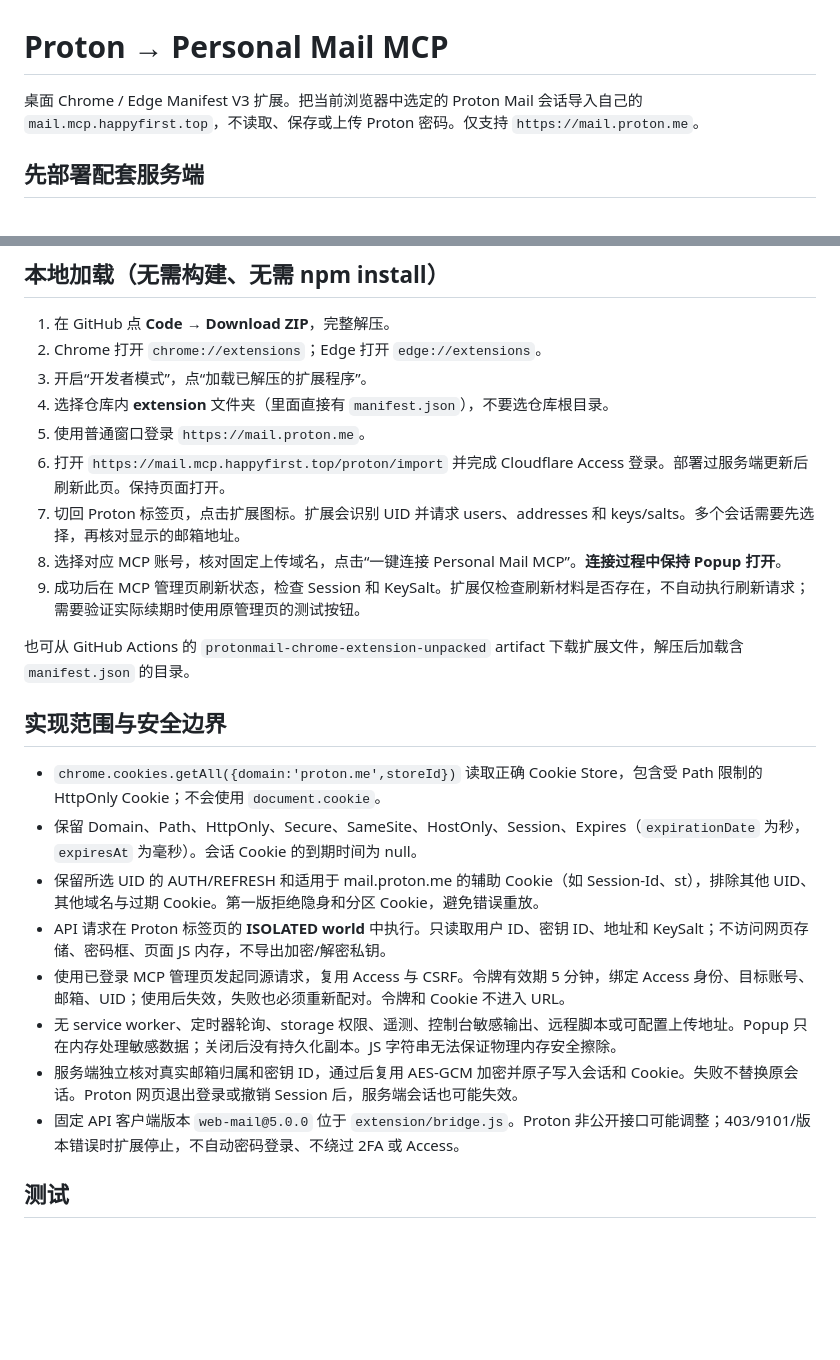
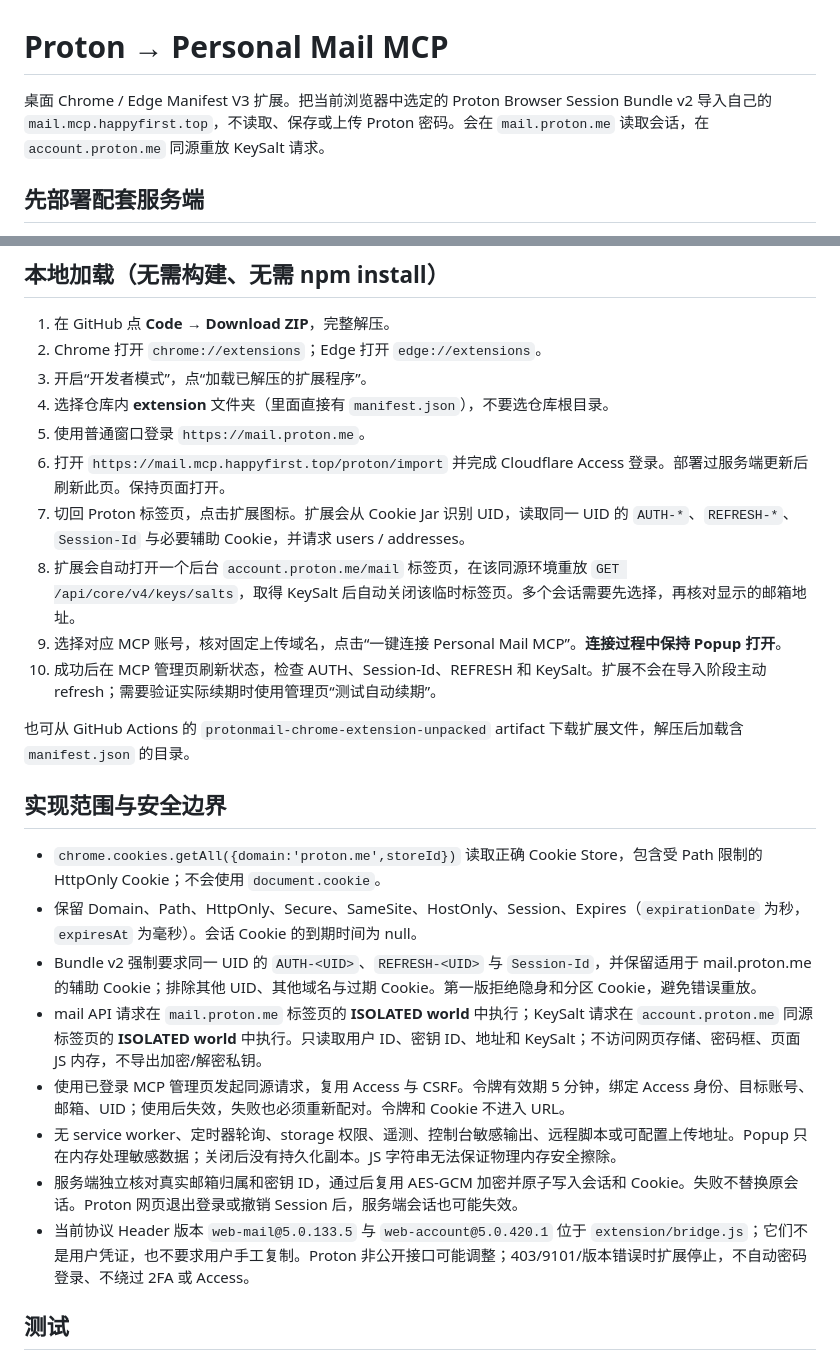
Before and after one commit to happy2first/protonmail-chrome-extension, a Markdown page: README.md, 2 parts joined by grey strips. Rendered like a GitHub page; blank space fills up the shorter version.

Commit message:
docs: document bundle v2 capture and KeySalt replay

```diff
--- a/README.md
+++ b/README.md
@@ -1,6 +1,6 @@
 # Proton → Personal Mail MCP
 
-桌面 Chrome / Edge Manifest V3 扩展。把当前浏览器中选定的 Proton Mail 会话导入自己的 `mail.mcp.happyfirst.top`，不读取、保存或上传 Proton 密码。仅支持 `https://mail.proton.me`。
+桌面 Chrome / Edge Manifest V3 扩展。把当前浏览器中选定的 Proton Browser Session Bundle v2 导入自己的 `mail.mcp.happyfirst.top`，不读取、保存或上传 Proton 密码。会在 `mail.proton.me` 读取会话，在 `account.proton.me` 同源重放 KeySalt 请求。
 
 ## 先部署配套服务端
 
@@ -19,9 +19,10 @@
 4. 选择仓库内 **extension** 文件夹（里面直接有 `manifest.json`），不要选仓库根目录。
 5. 使用普通窗口登录 `https://mail.proton.me`。
 6. 打开 `https://mail.mcp.happyfirst.top/proton/import` 并完成 Cloudflare Access 登录。部署过服务端更新后刷新此页。保持页面打开。
-7. 切回 Proton 标签页，点击扩展图标。扩展会识别 UID 并请求 users、addresses 和 keys/salts。多个会话需要先选择，再核对显示的邮箱地址。
-8. 选择对应 MCP 账号，核对固定上传域名，点击“一键连接 Personal Mail MCP”。**连接过程中保持 Popup 打开**。
-9. 成功后在 MCP 管理页刷新状态，检查 Session 和 KeySalt。扩展仅检查刷新材料是否存在，不自动执行刷新请求；需要验证实际续期时使用原管理页的测试按钮。
+7. 切回 Proton 标签页，点击扩展图标。扩展会从 Cookie Jar 识别 UID，读取同一 UID 的 `AUTH-*`、`REFRESH-*`、`Session-Id` 与必要辅助 Cookie，并请求 users / addresses。
+8. 扩展会自动打开一个后台 `account.proton.me/mail` 标签页，在该同源环境重放 `GET /api/core/v4/keys/salts`，取得 KeySalt 后自动关闭该临时标签页。多个会话需要先选择，再核对显示的邮箱地址。
+9. 选择对应 MCP 账号，核对固定上传域名，点击“一键连接 Personal Mail MCP”。**连接过程中保持 Popup 打开**。
+10. 成功后在 MCP 管理页刷新状态，检查 AUTH、Session-Id、REFRESH 和 KeySalt。扩展不会在导入阶段主动 refresh；需要验证实际续期时使用管理页“测试自动续期”。
 
 也可从 GitHub Actions 的 `protonmail-chrome-extension-unpacked` artifact 下载扩展文件，解压后加载含 `manifest.json` 的目录。
 
@@ -29,12 +30,12 @@
 
 - `chrome.cookies.getAll({domain:'proton.me',storeId})` 读取正确 Cookie Store，包含受 Path 限制的 HttpOnly Cookie；不会使用 `document.cookie`。
 - 保留 Domain、Path、HttpOnly、Secure、SameSite、HostOnly、Session、Expires（`expirationDate` 为秒，`expiresAt` 为毫秒）。会话 Cookie 的到期时间为 null。
-- 保留所选 UID 的 AUTH/REFRESH 和适用于 mail.proton.me 的辅助 Cookie（如 Session-Id、st），排除其他 UID、其他域名与过期 Cookie。第一版拒绝隐身和分区 Cookie，避免错误重放。
-- API 请求在 Proton 标签页的 **ISOLATED world** 中执行。只读取用户 ID、密钥 ID、地址和 KeySalt；不访问网页存储、密码框、页面 JS 内存，不导出加密/解密私钥。
+- Bundle v2 强制要求同一 UID 的 `AUTH-<UID>`、`REFRESH-<UID>` 与 `Session-Id`，并保留适用于 mail.proton.me 的辅助 Cookie；排除其他 UID、其他域名与过期 Cookie。第一版拒绝隐身和分区 Cookie，避免错误重放。
+- mail API 请求在 `mail.proton.me` 标签页的 **ISOLATED world** 中执行；KeySalt 请求在 `account.proton.me` 同源标签页的 **ISOLATED world** 中执行。只读取用户 ID、密钥 ID、地址和 KeySalt；不访问网页存储、密码框、页面 JS 内存，不导出加密/解密私钥。
 - 使用已登录 MCP 管理页发起同源请求，复用 Access 与 CSRF。令牌有效期 5 分钟，绑定 Access 身份、目标账号、邮箱、UID；使用后失效，失败也必须重新配对。令牌和 Cookie 不进入 URL。
 - 无 service worker、定时器轮询、storage 权限、遥测、控制台敏感输出、远程脚本或可配置上传地址。Popup 只在内存处理敏感数据；关闭后没有持久化副本。JS 字符串无法保证物理内存安全擦除。
 - 服务端独立核对真实邮箱归属和密钥 ID，通过后复用 AES-GCM 加密并原子写入会话和 Cookie。失败不替换原会话。Proton 网页退出登录或撤销 Session 后，服务端会话也可能失效。
-- 固定 API 客户端版本 `web-mail@5.0.0` 位于 `extension/bridge.js`。Proton 非公开接口可能调整；403/9101/版本错误时扩展停止，不自动密码登录、不绕过 2FA 或 Access。
+- 当前协议 Header 版本 `web-mail@5.0.133.5` 与 `web-account@5.0.420.1` 位于 `extension/bridge.js`；它们不是用户凭证，也不要求用户手工复制。Proton 非公开接口可能调整；403/9101/版本错误时扩展停止，不自动密码登录、不绕过 2FA 或 Access。
 
 ## 测试
 
```
